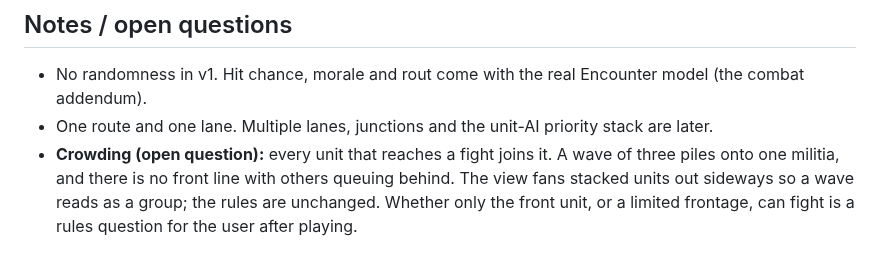
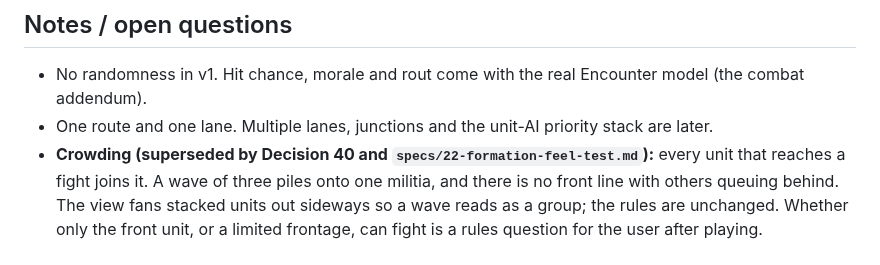
Before and after one commit to SSidey/Breach, a Markdown page: specs/21-realtime-skirmish-feel-test.md, the part around the change. Rendered like a GitHub page.

```diff
--- a/specs/21-realtime-skirmish-feel-test.md
+++ b/specs/21-realtime-skirmish-feel-test.md
@@ -153,7 +153,7 @@ Scenario: Pause on wave full is a player option
   (the combat addendum).
 - One route and one lane. Multiple lanes, junctions and the unit-AI priority stack are
   later.
-- **Crowding (open question):** every unit that reaches a fight joins it. A wave of three
+- **Crowding (superseded by Decision 40 and `specs/22-formation-feel-test.md`):** every unit that reaches a fight joins it. A wave of three
   piles onto one militia, and there is no front line with others queuing behind. The
   view fans stacked units out sideways so a wave reads as a group; the rules are
   unchanged. Whether only the front unit, or a limited frontage, can fight is a rules
```
Also changed, not shown: specs/22-formation-feel-test.md (added, +154 -0 lines).
